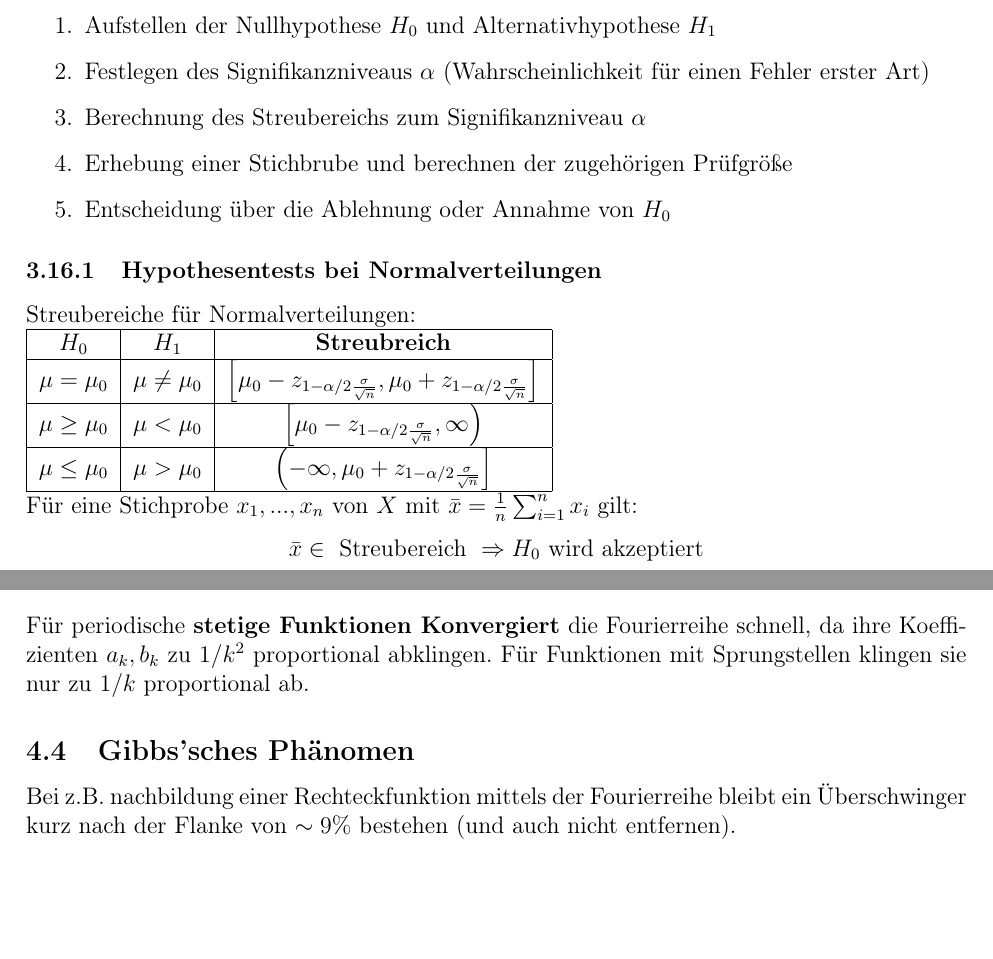
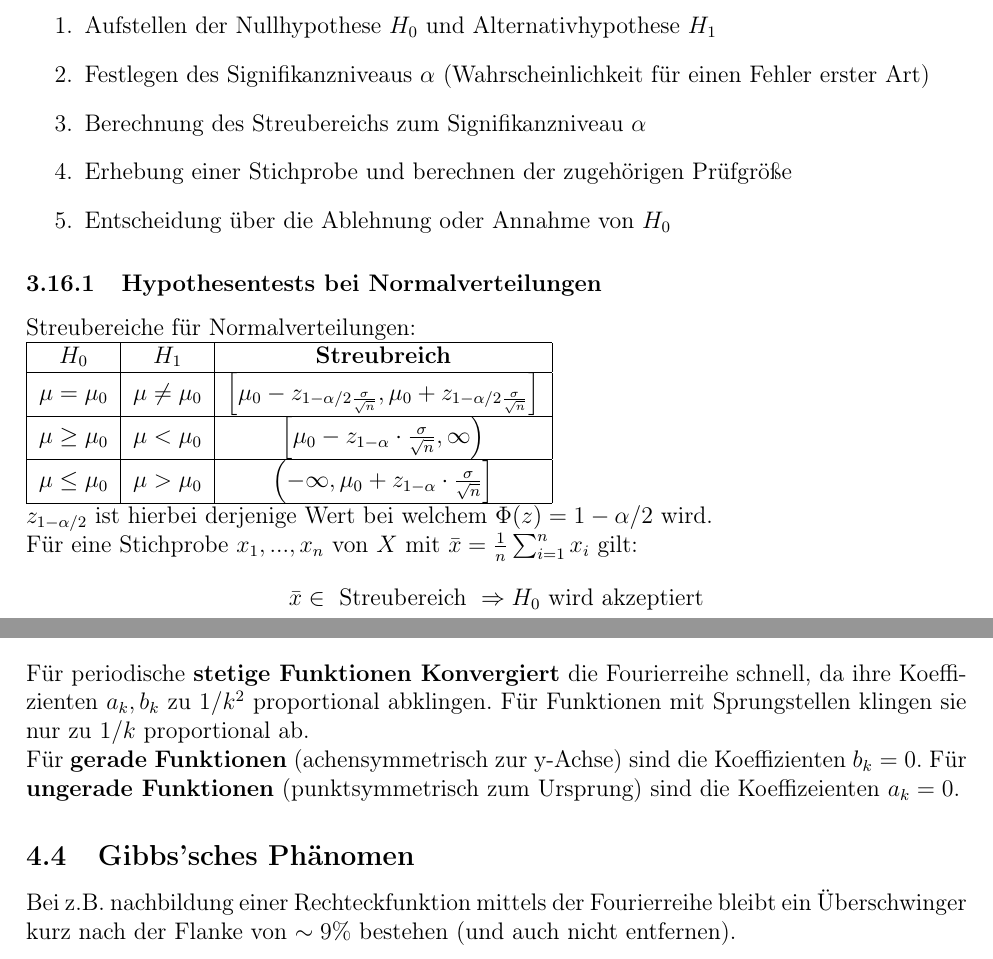
Before and after one commit to WagnerMarcel/Master-Autonomes-Fahren, a LaTeX document (Mathematik/Zusammenfassung.tex): two parts of pages 15 and 16 of 25 before the commit and two parts of pages 15 and 16 of 24 after it, joined at a grey line, cut so that both start at the same text, the shorter picture padded with empty space. Compiled offline with pdfLaTeX.

Commit message:
Mathematik Zusammenfassung.

```diff
--- a/Mathematik/Zusammenfassung.tex
+++ b/Mathematik/Zusammenfassung.tex
@@ -526,7 +528,7 @@ Vorgehen zum aufstellen eines Hypothesentests:
 	\item Aufstellen der Nullhypothese $H_0$ und Alternativhypothese $H_1$
 	\item Festlegen des Signifikanzniveaus $\alpha$ (Wahrscheinlichkeit für einen Fehler erster Art)
 	\item Berechnung des Streubereichs zum Signifikanzniveau $\alpha$
-	\item Erhebung einer Stichbrube und berechnen der zugehörigen Prüfgröße
+	\item Erhebung einer Stichprobe und berechnen der zugehörigen Prüfgröße
 	\item Entscheidung über die Ablehnung oder Annahme von $H_0$
 \end{enumerate}
 \subsubsection{Hypothesentests bei Normalverteilungen}
@@ -535,9 +537,10 @@ Streubereiche für Normalverteilungen:\\
 	\hline
 	\textbf{$H_0$} & \textbf{$H_1$} & \textbf{Streubreich}\\\hline
 	$\mu=\mu_0$ & $\mu\neq\mu_0$ & $\left[\mu_0-z_{1-\alpha/2\frac{\sigma}{\sqrt{n}}}, \mu_0+z_{1-\alpha/2\frac{\sigma}{\sqrt{n}}}\right]$\\\hline
-	$\mu\geq\mu_0$ & $\mu<\mu_0$ & $\left[\mu_0-z_{1-\alpha/2\frac{\sigma}{\sqrt{n}}}, \infty\right)$\\\hline
-	$\mu\leq\mu_0$ & $\mu>\mu_0$ & $\left(-\infty, \mu_0+z_{1-\alpha/2\frac{\sigma}{\sqrt{n}}}\right]$\\\hline
+	$\mu\geq\mu_0$ & $\mu<\mu_0$ & $\left[\mu_0-z_{1-\alpha}\cdot\frac{\sigma}{\sqrt{n}}, \infty\right)$\\\hline
+	$\mu\leq\mu_0$ & $\mu>\mu_0$ & $\left(-\infty, \mu_0+z_{1-\alpha}\cdot \frac{\sigma}{\sqrt{n}}\right]$\\\hline
 \end{tabular}\\
+$z_{1-\alpha/2}$ ist hierbei derjenige Wert bei welchem $\Phi (z) = 1-\alpha/2$ wird.\\
 Für eine Stichprobe $x_1,...,x_n$ von $X$ mit $\bar{x}=\frac{1}{n}\sum_{i=1}^nx_i$ gilt:
 \begin{gather*}
 	\bar{x}\in \text{ Streubereich }\Rightarrow H_0 \text{ wird akzeptiert}\\
@@ -566,7 +569,8 @@ Die Fourierreihe konvergiert
 	a_k=\frac{2}{T}\int\limits_{-\frac{T}{2}}^{\frac{T}{2}}f(t)cos(k\omega t)dt, \quad k=1,2,...\\
 	b_k=\frac{2}{T}\int\limits_{-\frac{T}{2}}^{\frac{T}{2}}f(t)sin(k\omega t)dt, \quad k=1,2,...\\
 \end{gather*}
-Für periodische \textbf{stetige Funktionen Konvergiert} die Fourierreihe schnell, da ihre Koeffizienten $a_k,b_k$ zu $1/k^2$ proportional abklingen. Für Funktionen mit Sprungstellen klingen sie nur zu $1/k$ proportional ab.
+Für periodische \textbf{stetige Funktionen Konvergiert} die Fourierreihe schnell, da ihre Koeffizienten $a_k,b_k$ zu $1/k^2$ proportional abklingen. Für Funktionen mit Sprungstellen klingen sie nur zu $1/k$ proportional ab.\\
+Für \textbf{gerade Funktionen} (achensymmetrisch zur y-Achse) sind die Koeffizienten $b_k = 0$. Für \textbf{ungerade Funktionen} (punktsymmetrisch zum Ursprung) sind die Koeffizeienten $a_k = 0$.
 \subsection{Gibbs'sches Phänomen}
 Bei z.B. nachbildung einer Rechteckfunktion mittels der Fourierreihe bleibt ein Überschwinger kurz nach der Flanke von $\sim 9\%$ bestehen (und auch nicht entfernen).
 \subsection{Komplexe Fourierreihe}
```
Also changed, not shown: Mathematik/Zusammenfassung.pdf, Mathematik/Zusammenfassung.tex (18 more changed lines).
